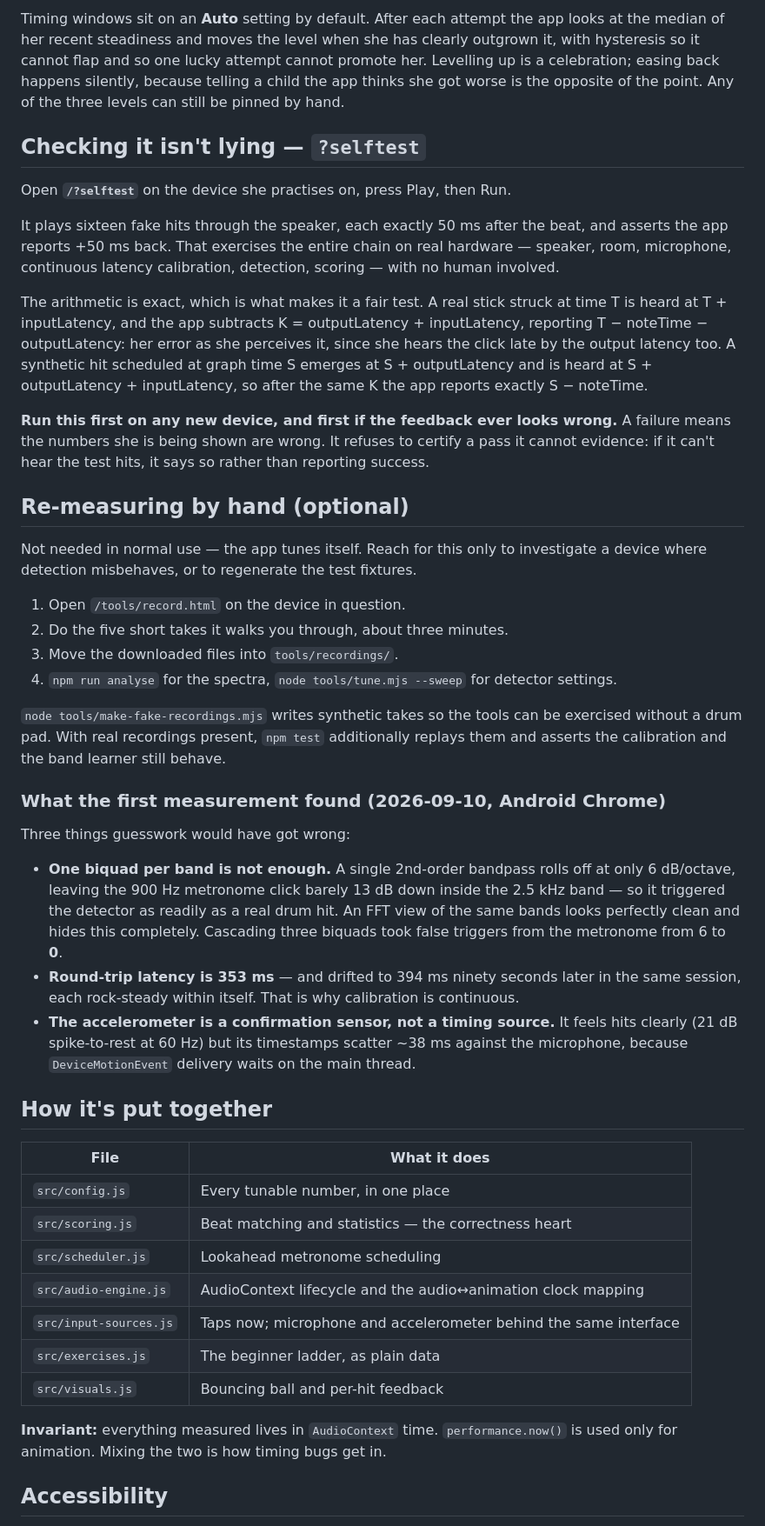
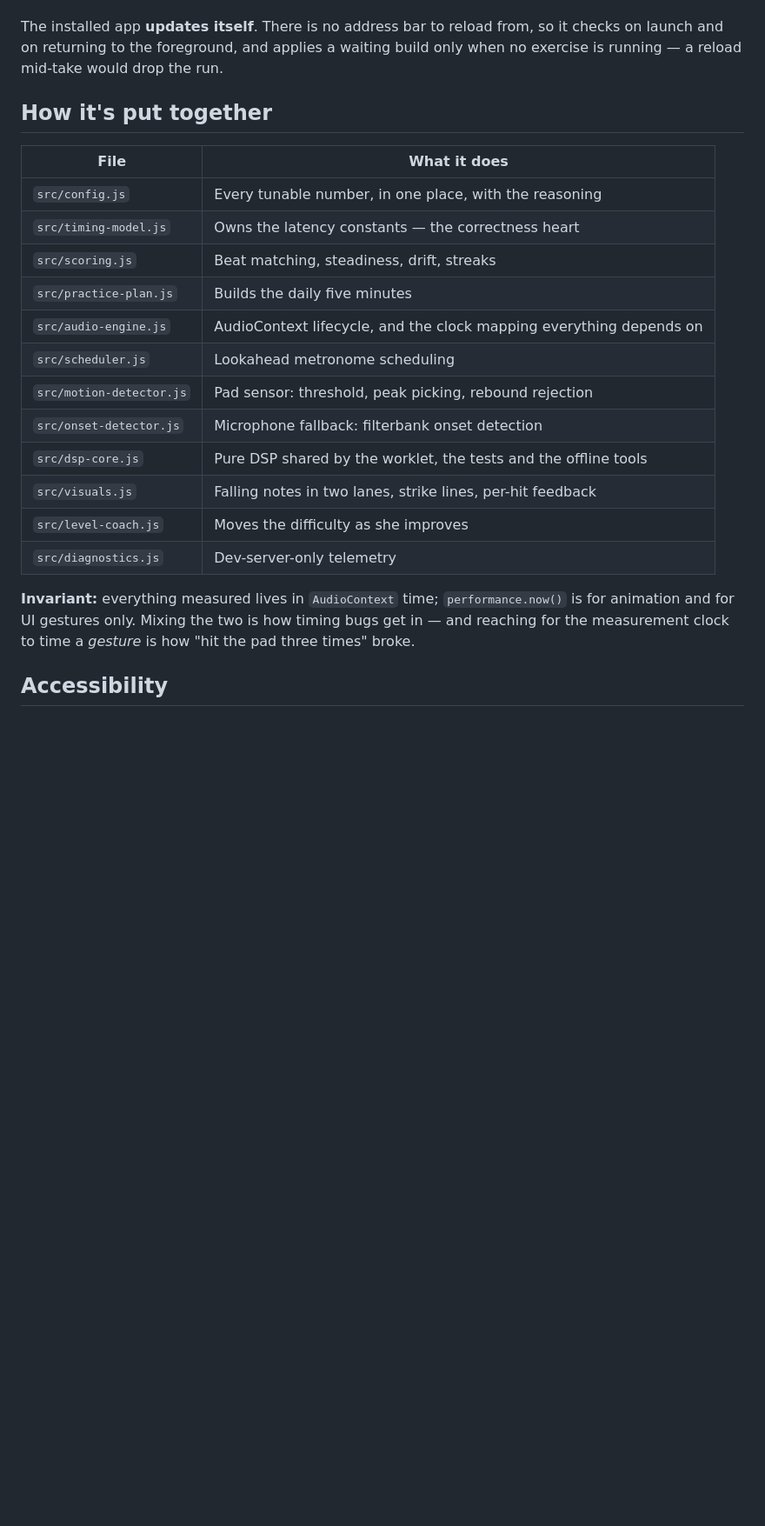
Before and after one commit to olivierbouwman/drum-buddy, a Markdown page: README.md, the part around one of its changes. Shown at 87% size. Drawn GitHub-style; blank space fills up the shorter version.

```diff
--- a/README.md
+++ b/README.md
@@ -150,73 +167,27 @@ them unaided and reaches zero false triggers from the metronome.
-Timing windows sit on an **Auto** setting by default. After each attempt the app looks at
-the median of her recent steadiness and moves the level when she has clearly outgrown it,
-with hysteresis so it cannot flap and so one lucky attempt cannot promote her. Levelling
-up is a celebration; easing back happens silently, because telling a child the app thinks
-she got worse is the opposite of the point. Any of the three levels can still be pinned
-by hand.
-
-## Checking it isn't lying — `?selftest`
-
-Open **`/?selftest`** on the device she practises on, press Play, then Run.
-
-It plays sixteen fake hits through the speaker, each exactly 50 ms after the beat, and
-asserts the app reports +50 ms back. That exercises the entire chain on real hardware —
-speaker, room, microphone, continuous latency calibration, detection, scoring — with no
-human involved.
-
-The arithmetic is exact, which is what makes it a fair test. A real stick struck at time
-T is heard at T + inputLatency, and the app subtracts K = outputLatency + inputLatency,
-reporting T − noteTime − outputLatency: her error as she perceives it, since she hears
-the click late by the output latency too. A synthetic hit scheduled at graph time S
-emerges at S + outputLatency and is heard at S + outputLatency + inputLatency, so after
-the same K the app reports exactly S − noteTime.
-
-**Run this first on any new device, and first if the feedback ever looks wrong.** A
-failure means the numbers she is being shown are wrong. It refuses to certify a pass it
-cannot evidence: if it can't hear the test hits, it says so rather than reporting success.
-
-## Re-measuring by hand (optional)
-
-Not needed in normal use — the app tunes itself. Reach for this only to investigate a
-device where detection misbehaves, or to regenerate the test fixtures.
-
-1. Open `/tools/record.html` on the device in question.
-2. Do the five short takes it walks you through, about three minutes.
-3. Move the downloaded files into `tools/recordings/`.
-4. `npm run analyse` for the spectra, `node tools/tune.mjs --sweep` for detector settings.
-
-`node tools/make-fake-recordings.mjs` writes synthetic takes so the tools can be
-exercised without a drum pad. With real recordings present, `npm test` additionally
-replays them and asserts the calibration and the band learner still behave.
-
-### What the first measurement found (2026-09-10, Android Chrome)
-
-Three things guesswork would have got wrong:
-
-- **One biquad per band is not enough.** A single 2nd-order bandpass rolls off at only
-  6 dB/octave, leaving the 900 Hz metronome click barely 13 dB down inside the 2.5 kHz
-  band — so it triggered the detector as readily as a real drum hit. An FFT view of the
-  same bands looks perfectly clean and hides this completely. Cascading three biquads
-  took false triggers from the metronome from 6 to **0**.
-- **Round-trip latency is 353 ms** — and drifted to 394 ms ninety seconds later in the
-  same session, each rock-steady within itself. That is why calibration is continuous.
-- **The accelerometer is a confirmation sensor, not a timing source.** It feels hits
-  clearly (21 dB spike-to-rest at 60 Hz) but its timestamps scatter ~38 ms against the
-  microphone, because `DeviceMotionEvent` delivery waits on the main thread.
+The installed app **updates itself**. There is no address bar to reload from, so it checks
+on launch and on returning to the foreground, and applies a waiting build only when no
+exercise is running — a reload mid-take would drop the run.
 
 ## How it's put together
 
 | File | What it does |
 | --- | --- |
-| `src/config.js` | Every tunable number, in one place |
-| `src/scoring.js` | Beat matching and statistics — the correctness heart |
+| `src/config.js` | Every tunable number, in one place, with the reasoning |
+| `src/timing-model.js` | Owns the latency constants — the correctness heart |
+| `src/scoring.js` | Beat matching, steadiness, drift, streaks |
+| `src/practice-plan.js` | Builds the daily five minutes |
+| `src/audio-engine.js` | AudioContext lifecycle, and the clock mapping everything depends on |
 | `src/scheduler.js` | Lookahead metronome scheduling |
-| `src/audio-engine.js` | AudioContext lifecycle and the audio↔animation clock mapping |
-| `src/input-sources.js` | Taps now; microphone and accelerometer behind the same interface |
-| `src/exercises.js` | The beginner ladder, as plain data |
-| `src/visuals.js` | Bouncing ball and per-hit feedback |
+| `src/motion-detector.js` | Pad sensor: threshold, peak picking, rebound rejection |
+| `src/onset-detector.js` | Microphone fallback: filterbank onset detection |
+| `src/dsp-core.js` | Pure DSP shared by the worklet, the tests and the offline tools |
+| `src/visuals.js` | Falling notes in two lanes, strike lines, per-hit feedback |
+| `src/level-coach.js` | Moves the difficulty as she improves |
+| `src/diagnostics.js` | Dev-server-only telemetry |
 
-**Invariant:** everything measured lives in `AudioContext` time. `performance.now()` is
-used only for animation. Mixing the two is how timing bugs get in.
+**Invariant:** everything measured lives in `AudioContext` time; `performance.now()` is for
+animation and for UI gestures only. Mixing the two is how timing bugs get in — and reaching
+for the measurement clock to time a *gesture* is how "hit the pad three times" broke.
 
 ## Accessibility
 
```
Also changed, not shown: other parts of README.md (+148 -135 lines).
